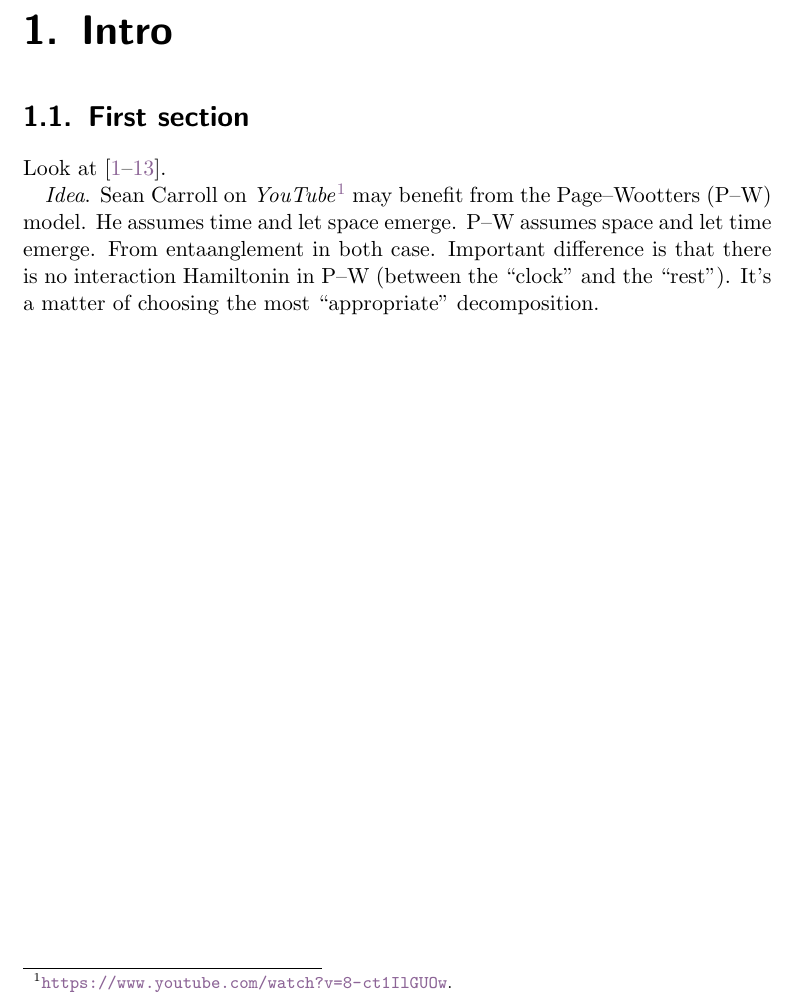
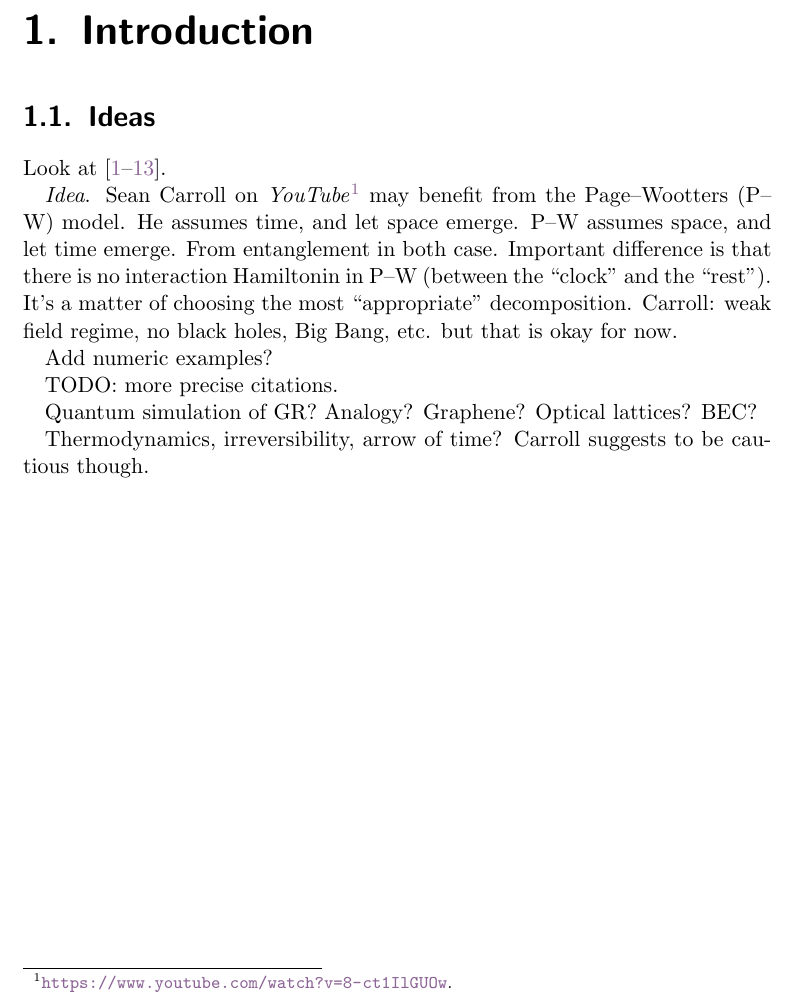
Before and after one commit to gderosa/e, a LaTeX book (main.tex, which reads tex/ch/intro.tex): part of page 9 of 14, cut at the place of the change. Compiled offline with pdfLaTeX.

Commit message:
more ideas

```diff
--- a/tex/ch/intro.tex
+++ b/tex/ch/intro.tex
@@ -1,6 +1,6 @@
-\chapter{Intro}
+\chapter{Introduction}
 
-\section{First section}
+\section{Ideas}
 
 Look at \cite{
     CarrollMereo,
@@ -18,7 +18,16 @@ Look at \cite{
     SMQO1}.
 
 \emph{Idea}. Sean Carroll on \term{YouTube}\footnote{ \url{https://www.youtube.com/watch?v=8-ct1IlGUOw}. }
-may benefit from the Page--Wootters (P--W) model. He assumes time and let space emerge.
-P--W assumes space and let time emerge. From entaanglement in both case. Important difference
+may benefit from the Page--Wootters (P--W) model. He assumes time, and let space emerge.
+P--W assumes space, and let time emerge. From entanglement in both case. Important difference
 is that there is no interaction Hamiltonin in P--W (between the ``clock'' and the ``rest'').
-It's a matter of choosing the most ``appropriate'' decomposition.
+It's a matter of choosing the most ``appropriate'' decomposition. Carroll: weak field regime,
+no black holes, Big Bang, etc. but that is okay for now.
+
+Add numeric examples?
+
+TODO: more precise citations.
+
+Quantum simulation of GR? Analogy? Graphene? Optical lattices? BEC?
+
+Thermodynamics, irreversibility, arrow of time? Carroll suggests to be cautious though.
```
